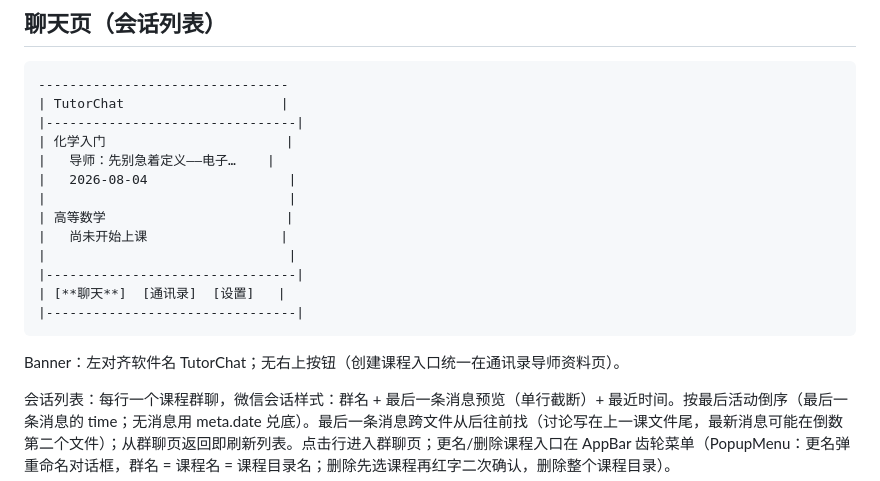
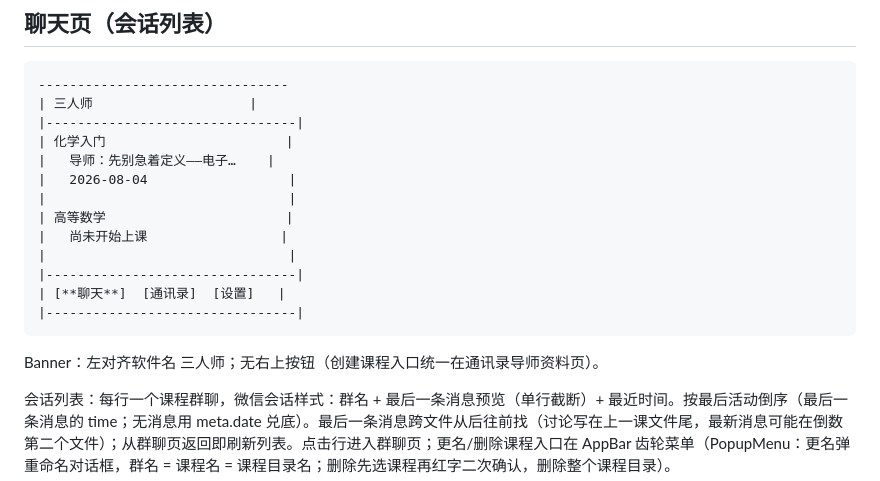
Before and after one commit to Zooms233/ThreeTutorApp, a Markdown page: doc/01-聊天页.md, the part around the change. Rendered like a GitHub page.

````diff
--- a/doc/01-聊天页.md
+++ b/doc/01-聊天页.md
@@ -24,7 +24,7 @@
 
 ```
 --------------------------------
-| TutorChat                    |
+| 三人师                    |
 |--------------------------------|
 | 化学入门                       |
 |   导师：先别急着定义——电子…    |
@@ -38,7 +38,7 @@
 |--------------------------------|
 ```
 
-Banner：左对齐软件名 TutorChat；无右上按钮（创建课程入口统一在通讯录导师资料页）。
+Banner：左对齐软件名 三人师；无右上按钮（创建课程入口统一在通讯录导师资料页）。
 
 会话列表：每行一个课程群聊，微信会话样式：群名 + 最后一条消息预览（单行截断）+ 最近时间。按最后活动倒序（最后一条消息的 time；无消息用 meta.date 兑底）。最后一条消息跨文件从后往前找（讨论写在上一课文件尾，最新消息可能在倒数第二个文件）；从群聊页返回即刷新列表。点击行进入群聊页；更名/删除课程入口在 AppBar 齿轮菜单（PopupMenu：更名弹重命名对话框，群名 = 课程名 = 课程目录名；删除先选课程再红字二次确认，删除整个课程目录）。
 
````
Also changed, not shown: doc/02-通讯录页.md (+3 -3 lines), doc/05-调试.md (+3 -3 lines).
